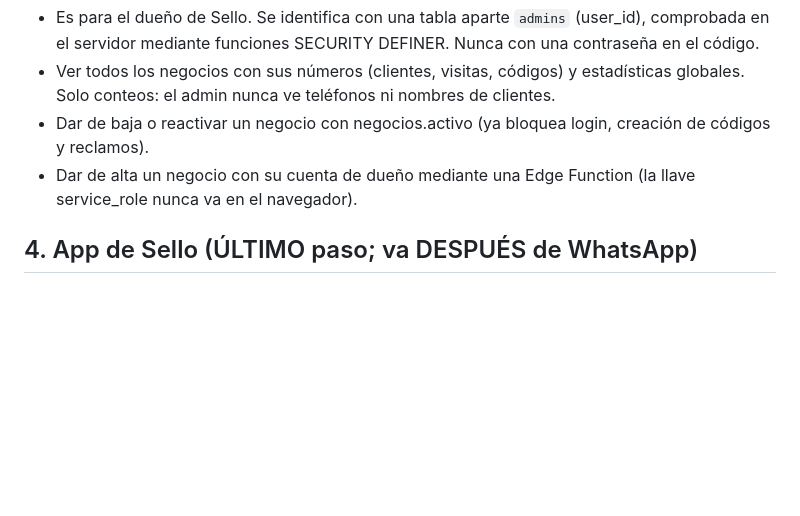
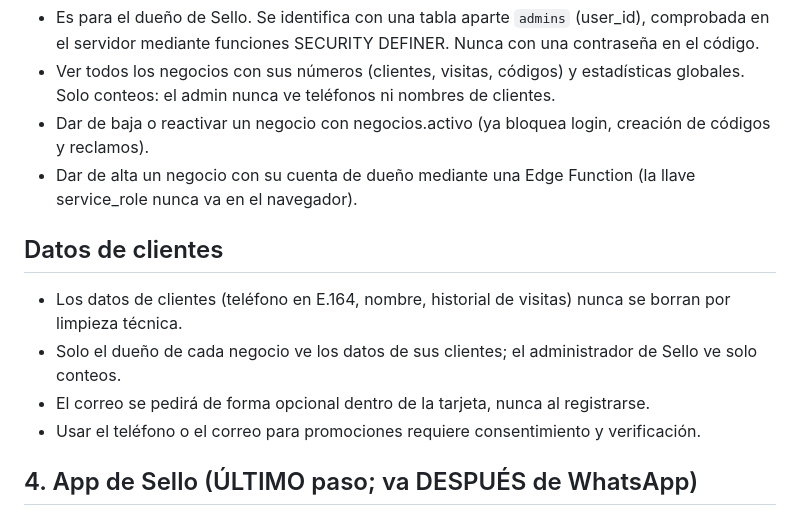
Before and after one commit to Mauricio0309/lealtad-app, a Markdown page: CLAUDE.md, the part around the change. Rendered like a GitHub page; blank space fills up the shorter version.

Commit message:
CLAUDE.md: agregar "Datos de clientes" al futuro
Co-Authored-By: Claude Opus 5.5 <noreply@anthropic.com>

```diff
--- a/CLAUDE.md
+++ b/CLAUDE.md
@@ -151,6 +151,12 @@ Reemplaza el botón "Cobré una cuenta" del mesero; todo lo demás (reclamar, co
 - Dar de baja o reactivar un negocio con negocios.activo (ya bloquea login, creación de códigos y reclamos).
 - Dar de alta un negocio con su cuenta de dueño mediante una Edge Function (la llave service_role nunca va en el navegador).
 
+## Datos de clientes
+- Los datos de clientes (teléfono en E.164, nombre, historial de visitas) nunca se borran por limpieza técnica.
+- Solo el dueño de cada negocio ve los datos de sus clientes; el administrador de Sello ve solo conteos.
+- El correo se pedirá de forma opcional dentro de la tarjeta, nunca al registrarse.
+- Usar el teléfono o el correo para promociones requiere consentimiento y verificación.
+
 ## 4. App de Sello (ÚLTIMO paso; va DESPUÉS de WhatsApp)
 
 La app deja de ser "la tarjeta de un negocio" y se vuelve la cartera de lealtad del cliente en toda la ciudad.
```
